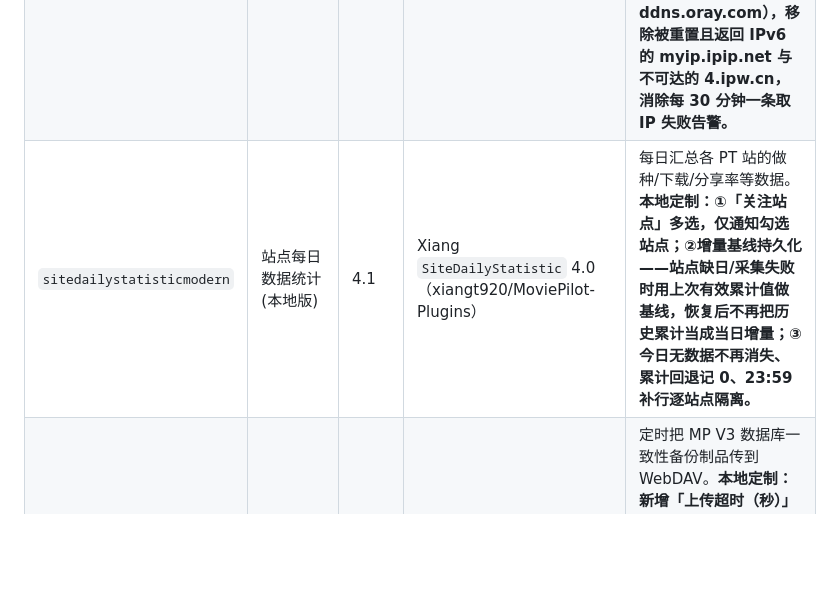
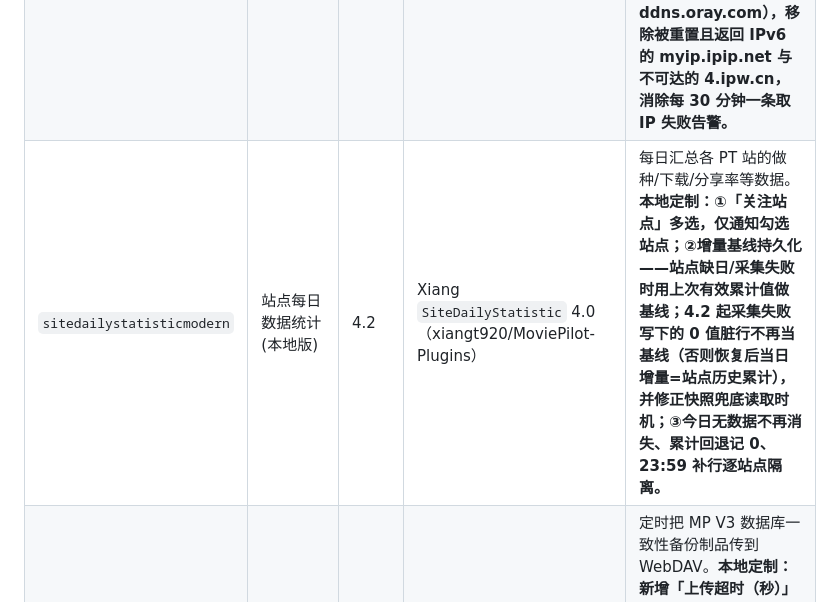
Before and after one commit to WUqj1998/mp-plugins, a Markdown page: README.md, the part around the change. Rendered like a GitHub page; blank space fills up the shorter version.

Commit message:
README：sitedailystatisticmodern 升至 4.2（0 值脏行过滤）

```diff
--- a/README.md
+++ b/README.md
@@ -10,7 +10,7 @@
 | --- | --- | --- | --- | --- |
 | `brushflowmodern` | 站点刷流(本地版) | 6.1.2 | 官方 `BrushFlow` V3 6.1.2（jxxghp/MoviePilot-Plugins） | 以官方 V3 6.1.2 为基线的**独立本地版**（独立 ID，避免被在线源覆盖）。含本地魔改特性：复活区、站点数据自动刷新、站点下载量控制、任务级限速、空间不足删种、删种条件增强（老种下限/只删已完成/最短做种时间/无活跃跳过）、TTGL 积分商店折扣。 |
 | `updatewechatipmodern` | 动态企微可信IP(魔改) | 5.1.6 | 书小白 `UpdateWeChatIp`（thshu/MoviePilot-Plugins，上游索引版 1.0.8） | 企业微信应用可信 IP 自动更新的本地魔改版（Cookie 惰性获取、执行日志、立即运行、IP 缓存优化）。**v5.1.6：取 IP 源全部换成 IPv4 可用源（ip.3322.net / ipv4.icanhazip.com / api-ipv4.ip.sb / ddns.oray.com），移除被重置且返回 IPv6 的 myip.ipip.net 与不可达的 4.ipw.cn，消除每 30 分钟一条取 IP 失败告警。** |
-| `sitedailystatisticmodern` | 站点每日数据统计(本地版) | 4.1 | Xiang `SiteDailyStatistic` 4.0（xiangt920/MoviePilot-Plugins） | 每日汇总各 PT 站的做种/下载/分享率等数据。**本地定制：①「关注站点」多选，仅通知勾选站点；②增量基线持久化——站点缺日/采集失败时用上次有效累计值做基线，恢复后不再把历史累计当成当日增量；③今日无数据不再消失、累计回退记 0、23:59 补行逐站点隔离。** |
+| `sitedailystatisticmodern` | 站点每日数据统计(本地版) | 4.2 | Xiang `SiteDailyStatistic` 4.0（xiangt920/MoviePilot-Plugins） | 每日汇总各 PT 站的做种/下载/分享率等数据。**本地定制：①「关注站点」多选，仅通知勾选站点；②增量基线持久化——站点缺日/采集失败时用上次有效累计值做基线；4.2 起采集失败写下的 0 值脏行不再当基线（否则恢复后当日增量=站点历史累计），并修正快照兜底读取时机；③今日无数据不再消失、累计回退记 0、23:59 补行逐站点隔离。** |
 | `webdavbackupmodern` | WebDAV备份(魔改) | 2.0.3 | 官方 `WebDAVBackup` 2.0.2（InfinityPacer/MoviePilot-Plugins） | 定时把 MP V3 数据库一致性备份制品传到 WebDAV。**本地定制：新增「上传超时（秒）」配置（默认 300，最小 10），传入 webdav3 客户端的 `webdav_timeout`。** 官方版固定用该库默认 30s，慢速 WebDAV（天翼云 OpenList 实测 0.33 MB/s、26MB dump 需 82s）下每天上传必超时，异地副本会静默缺失一个月。 |
 
 **V2 线存档**（`plugins.v2/` + `package.v2.json`）
```
